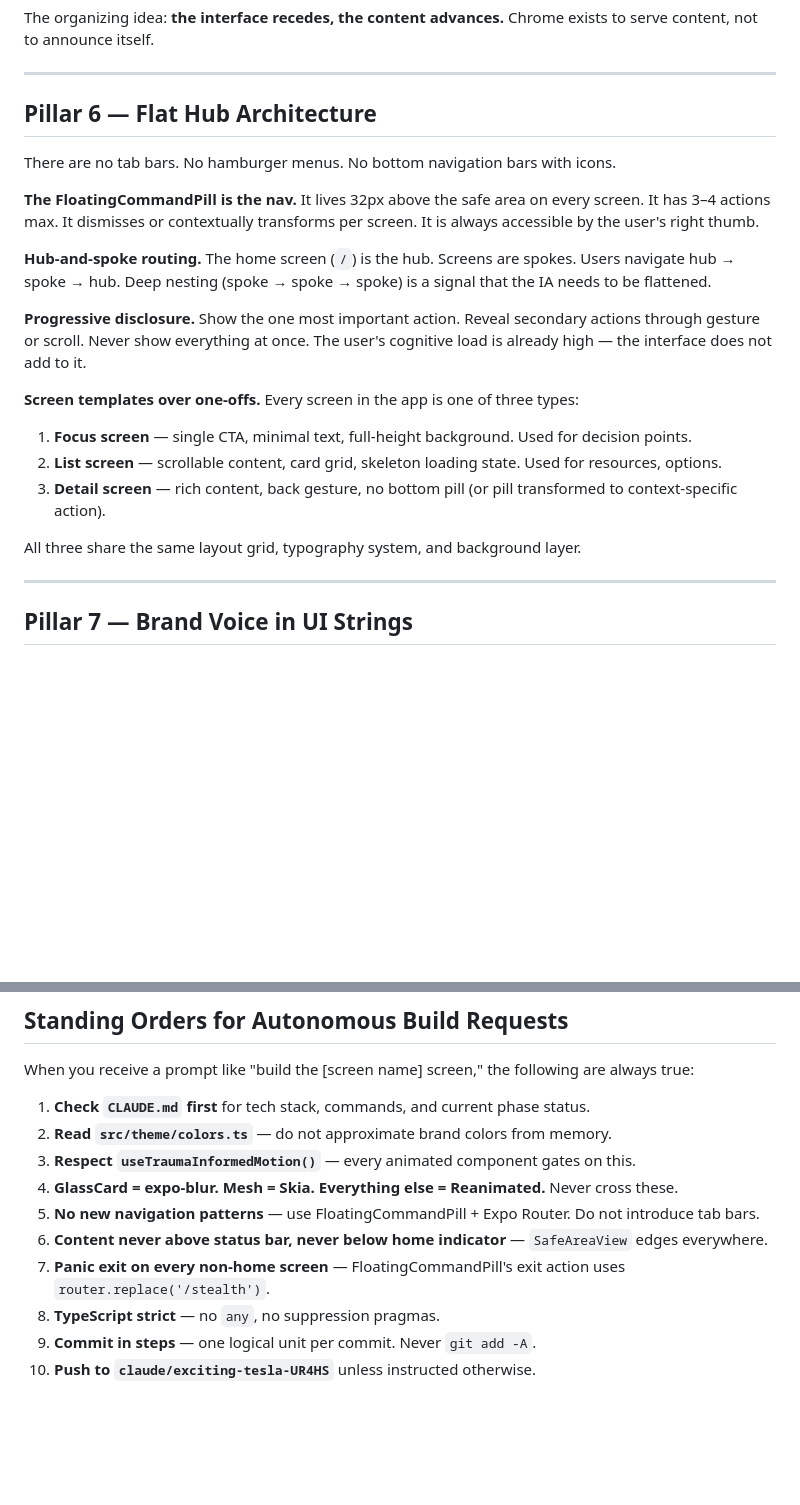
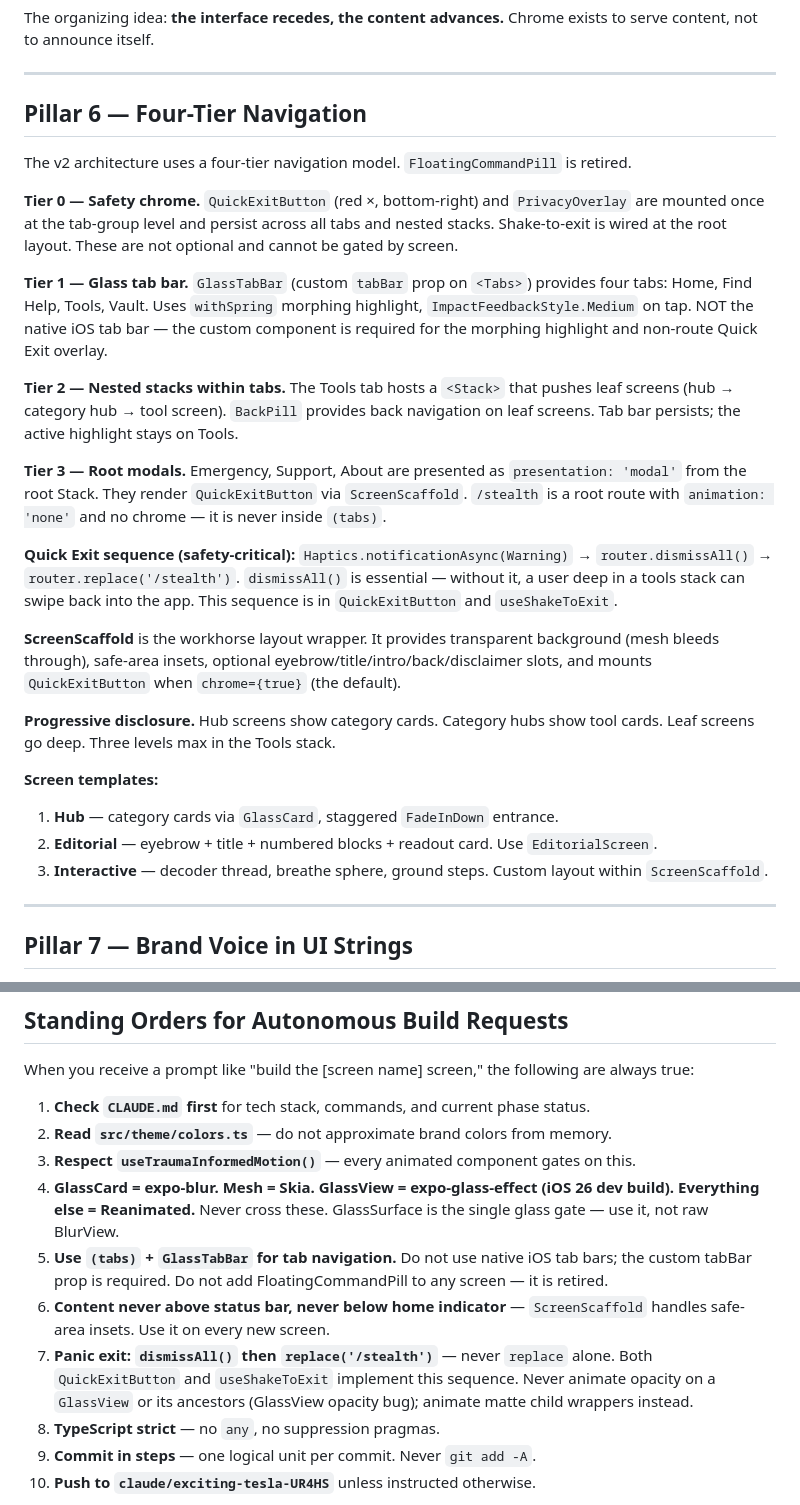
Before and after one commit to eligraham91/rainbow-services-ios, a Markdown page: CLAUDE_IOS_PHILOSOPHY.md, 2 parts joined by grey strips. GitHub-like rendering; blank space fills up the shorter version.

```diff
--- a/CLAUDE_IOS_PHILOSOPHY.md
+++ b/CLAUDE_IOS_PHILOSOPHY.md
@@ -144,22 +144,28 @@ The organizing idea: **the interface recedes, the content advances.** Chrome exi
 
 ---
 
-## Pillar 6 — Flat Hub Architecture
+## Pillar 6 — Four-Tier Navigation
 
-There are no tab bars. No hamburger menus. No bottom navigation bars with icons.
+The v2 architecture uses a four-tier navigation model. `FloatingCommandPill` is retired.
 
-**The FloatingCommandPill is the nav.** It lives 32px above the safe area on every screen. It has 3–4 actions max. It dismisses or contextually transforms per screen. It is always accessible by the user's right thumb.
+**Tier 0 — Safety chrome.** `QuickExitButton` (red ×, bottom-right) and `PrivacyOverlay` are mounted once at the tab-group level and persist across all tabs and nested stacks. Shake-to-exit is wired at the root layout. These are not optional and cannot be gated by screen.
 
-**Hub-and-spoke routing.** The home screen (`/`) is the hub. Screens are spokes. Users navigate hub → spoke → hub. Deep nesting (spoke → spoke → spoke) is a signal that the IA needs to be flattened.
+**Tier 1 — Glass tab bar.** `GlassTabBar` (custom `tabBar` prop on `<Tabs>`) provides four tabs: Home, Find Help, Tools, Vault. Uses `withSpring` morphing highlight, `ImpactFeedbackStyle.Medium` on tap. NOT the native iOS tab bar — the custom component is required for the morphing highlight and non-route Quick Exit overlay.
 
-**Progressive disclosure.** Show the one most important action. Reveal secondary actions through gesture or scroll. Never show everything at once. The user's cognitive load is already high — the interface does not add to it.
+**Tier 2 — Nested stacks within tabs.** The Tools tab hosts a `<Stack>` that pushes leaf screens (hub → category hub → tool screen). `BackPill` provides back navigation on leaf screens. Tab bar persists; the active highlight stays on Tools.
 
-**Screen templates over one-offs.** Every screen in the app is one of three types:
-1. **Focus screen** — single CTA, minimal text, full-height background. Used for decision points.
-2. **List screen** — scrollable content, card grid, skeleton loading state. Used for resources, options.
-3. **Detail screen** — rich content, back gesture, no bottom pill (or pill transformed to context-specific action).
+**Tier 3 — Root modals.** Emergency, Support, About are presented as `presentation: 'modal'` from the root Stack. They render `QuickExitButton` via `ScreenScaffold`. `/stealth` is a root route with `animation: 'none'` and no chrome — it is never inside `(tabs)`.
 
-All three share the same layout grid, typography system, and background layer.
+**Quick Exit sequence (safety-critical):** `Haptics.notificationAsync(Warning)` → `router.dismissAll()` → `router.replace('/stealth')`. `dismissAll()` is essential — without it, a user deep in a tools stack can swipe back into the app. This sequence is in `QuickExitButton` and `useShakeToExit`.
+
+**ScreenScaffold** is the workhorse layout wrapper. It provides transparent background (mesh bleeds through), safe-area insets, optional eyebrow/title/intro/back/disclaimer slots, and mounts `QuickExitButton` when `chrome={true}` (the default).
+
+**Progressive disclosure.** Hub screens show category cards. Category hubs show tool cards. Leaf screens go deep. Three levels max in the Tools stack.
+
+**Screen templates:**
+1. **Hub** — category cards via `GlassCard`, staggered `FadeInDown` entrance.
+2. **Editorial** — eyebrow + title + numbered blocks + readout card. Use `EditorialScreen`.
+3. **Interactive** — decoder thread, breathe sphere, ground steps. Custom layout within `ScreenScaffold`.
 
 ---
 
@@ -189,10 +195,10 @@ When you receive a prompt like "build the [screen name] screen," the following a
 1. **Check `CLAUDE.md` first** for tech stack, commands, and current phase status.
 2. **Read `src/theme/colors.ts`** — do not approximate brand colors from memory.
 3. **Respect `useTraumaInformedMotion()`** — every animated component gates on this.
-4. **GlassCard = expo-blur. Mesh = Skia. Everything else = Reanimated.** Never cross these.
-5. **No new navigation patterns** — use FloatingCommandPill + Expo Router. Do not introduce tab bars.
-6. **Content never above status bar, never below home indicator** — `SafeAreaView` edges everywhere.
-7. **Panic exit on every non-home screen** — FloatingCommandPill's exit action uses `router.replace('/stealth')`.
+4. **GlassCard = expo-blur. Mesh = Skia. GlassView = expo-glass-effect (iOS 26 dev build). Everything else = Reanimated.** Never cross these. GlassSurface is the single glass gate — use it, not raw BlurView.
+5. **Use `(tabs)` + `GlassTabBar` for tab navigation.** Do not use native iOS tab bars; the custom tabBar prop is required. Do not add FloatingCommandPill to any screen — it is retired.
+6. **Content never above status bar, never below home indicator** — `ScreenScaffold` handles safe-area insets. Use it on every new screen.
+7. **Panic exit: `dismissAll()` then `replace('/stealth')`** — never `replace` alone. Both `QuickExitButton` and `useShakeToExit` implement this sequence. Never animate opacity on a `GlassView` or its ancestors (GlassView opacity bug); animate matte child wrappers instead.
 8. **TypeScript strict** — no `any`, no suppression pragmas.
 9. **Commit in steps** — one logical unit per commit. Never `git add -A`.
 10. **Push to `claude/exciting-tesla-UR4HS`** unless instructed otherwise.
```
Also changed, not shown: CLAUDE.md (+61 -30 lines).
